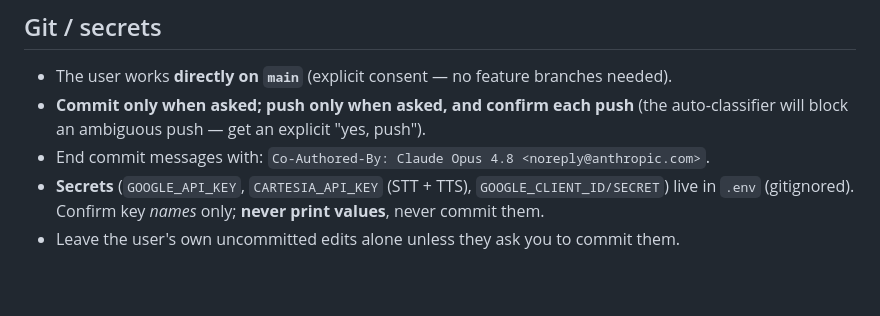
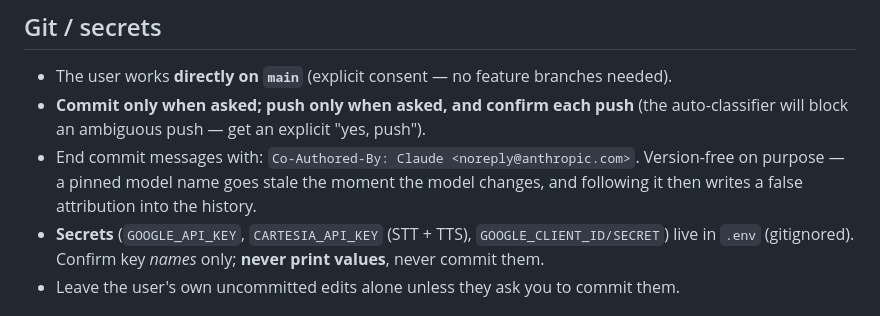
Before and after one commit to Dream-Mosaic/orbital-pai, a Markdown page: CLAUDE.md, the part around the change. GitHub-like rendering; blank space fills up the shorter version.

Commit message:
docs: drop the model version from the commit trailer
A pinned name goes stale the moment the model changes, and following it
then writes a false attribution into the history — which it just did:
403b857 was authored by Opus 5 and originally credited 4.8, because that
is what this file said. Amended, and the rule made version-free so the
same drift cannot recur.

Co-Authored-By: Claude <noreply@anthropic.com>

```diff
--- a/CLAUDE.md
+++ b/CLAUDE.md
@@ -74,7 +74,9 @@ Semantic memory needs Qdrant: `docker compose -f docker-compose.dev.yml up -d` (
 - The user works **directly on `main`** (explicit consent — no feature branches needed).
 - **Commit only when asked; push only when asked, and confirm each push** (the auto-classifier will
   block an ambiguous push — get an explicit "yes, push").
-- End commit messages with: `Co-Authored-By: Claude Opus 4.8 <noreply@anthropic.com>`.
+- End commit messages with: `Co-Authored-By: Claude <noreply@anthropic.com>`.
+  Version-free on purpose — a pinned model name goes stale the moment the model changes,
+  and following it then writes a false attribution into the history.
 - **Secrets** (`GOOGLE_API_KEY`, `CARTESIA_API_KEY` (STT + TTS), `GOOGLE_CLIENT_ID/SECRET`)
   live in `.env` (gitignored). Confirm key *names* only; **never print values**, never commit them.
 - Leave the user's own uncommitted edits alone unless they ask you to commit them.
```
